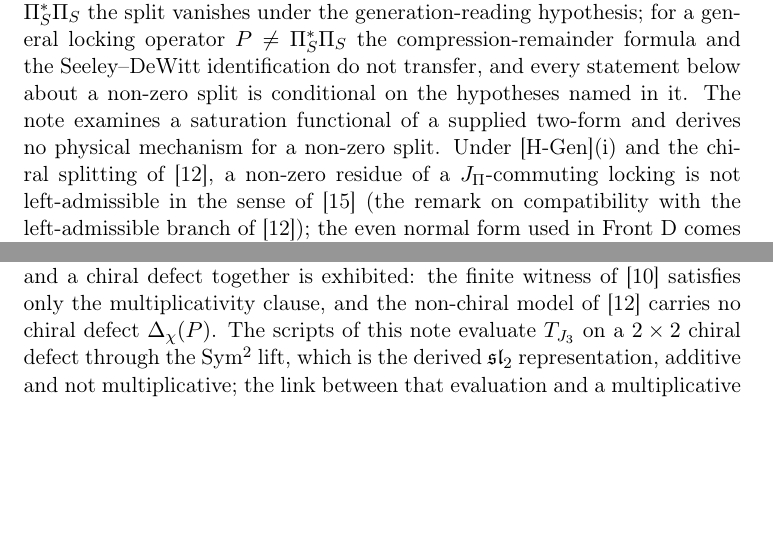
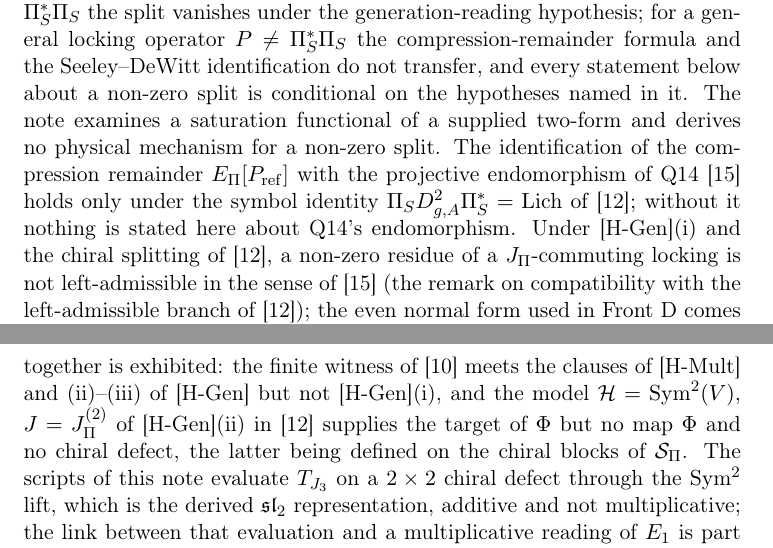
Before and after one commit to Cosmochrony/a4-note, a LaTeX paper (tex/A4Note.tex): two parts of pages 5 and 21 of 28 before the commit and two parts of pages 5 and 22 of 28 after it, joined at a grey line, cut so that both start at the same text, the shorter picture padded with empty space. Compiled offline with pdfLaTeX.

Commit message:
3.0: contract wording fixes (LL-supported extraction, locality line, witness clauses, symbol identity in Scope, formal in README)

```diff
--- a/tex/A4Note.tex
+++ b/tex/A4Note.tex
@@ -173,6 +173,9 @@ Independent Researcher, France\\
     conditional on the hypotheses named in it.
     The note examines a saturation functional of a supplied two-form and derives no physical mechanism for a non-zero
     split.
+    The identification of the compression remainder $E_\Pi[P_{\mathrm{ref}}]$ with the projective endomorphism of
+    Q14~\cite{Beau2026q14} holds only under the symbol identity $\Pi_SD_{g,A}^2\Pi_S^*=\mathrm{Lich}$ of~\cite{Beau2026prs};
+    without it nothing is stated here about Q14's endomorphism.
     Under [H-Gen](i) and the chiral splitting of~\cite{Beau2026prs}, a non-zero residue of a $J_\Pi$-commuting
     locking is not left-admissible in the sense of~\cite{Beau2026q14} (the remark on compatibility with the left-admissible branch
     of~\cite{Beau2026prs}); the even normal form used in Front D comes from the family of~\cite{Beau2026ebj}, which is
@@ -992,9 +995,10 @@ Independent Researcher, France\\
       of~\cite{Beau2026prs} (with $\Phi$ acting on the algebra generated by the whole family and its jets and independent
       of $s$), in the chiral rank-two left-admissible frame of that note and with a non-singular even sector it gives
       $u\equiv0$ or admits no $\Phi$.
-      No frame satisfying [H-Gen](i), [H-Mult] and a chiral defect together is exhibited: the finite witness
-      of~\cite{Beau2026ebj} satisfies only the multiplicativity clause, and the non-chiral model of~\cite{Beau2026prs}
-      carries no chiral defect $\Dchi(P)$.
+      No frame satisfying [H-Gen](i)--(iii), [H-Mult] and a chiral defect $\Dchi(P)$ together is exhibited: the finite witness
+      of~\cite{Beau2026ebj} meets the clauses of [H-Mult] and (ii)--(iii) of [H-Gen] but not [H-Gen](i), and the model
+      $\mathcal H=\mathrm{Sym}^2(V)$, $J=J_\Pi^{(2)}$ of [H-Gen](ii) in~\cite{Beau2026prs} supplies the target of $\Phi$
+      but no map $\Phi$ and no chiral defect, the latter being defined on the chiral blocks of $\mathcal S_\Pi$.
       The scripts of this note evaluate $T_{J_3}$ on a $2\times2$ chiral defect through the Sym$^2$ lift, which is the
       derived $\mathfrak{sl}_2$ representation, additive and not multiplicative; the link between that evaluation and a
       multiplicative reading of $E_1$ is part of the localisation hypothesis, so the factorisation is formal here, not
```
Also changed, not shown: README.md, tex/A4Note.tex (4 more changed lines).
